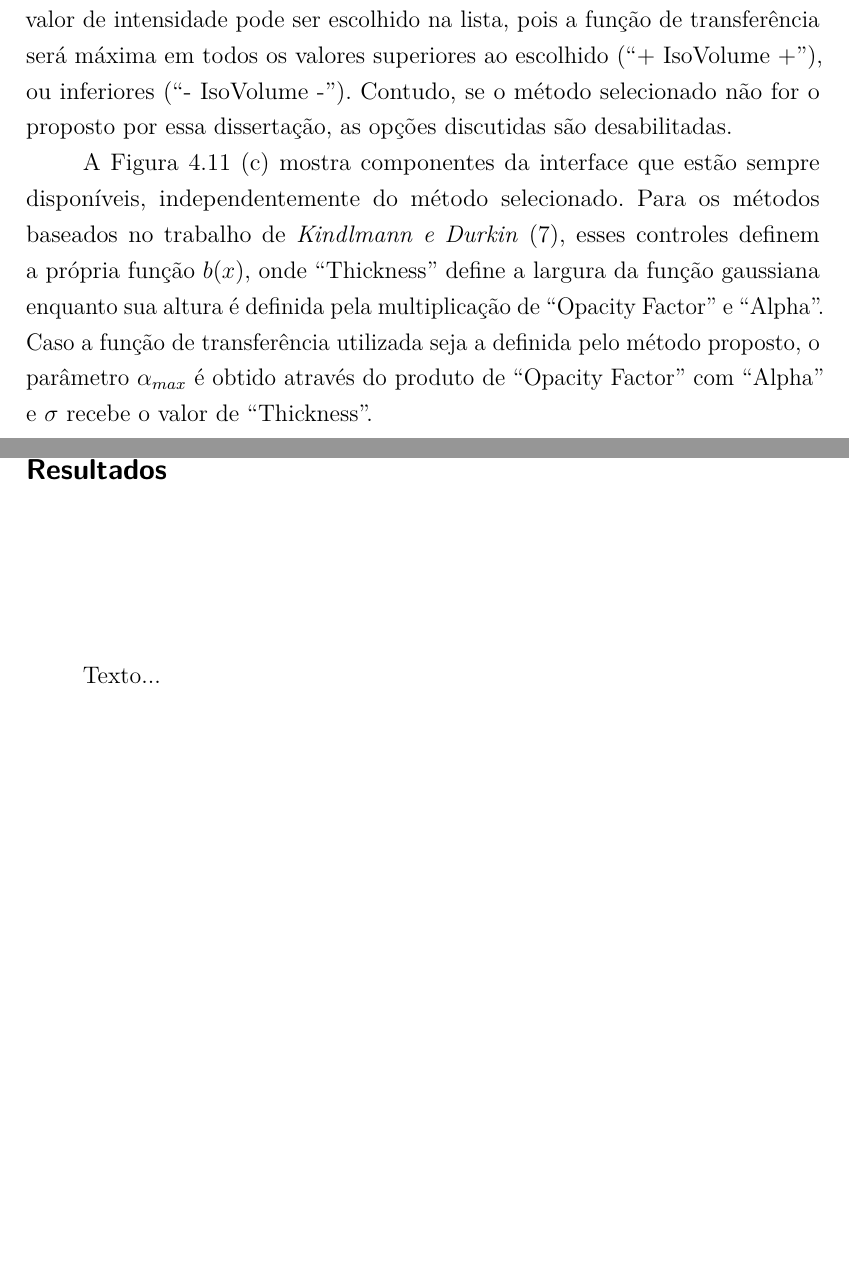
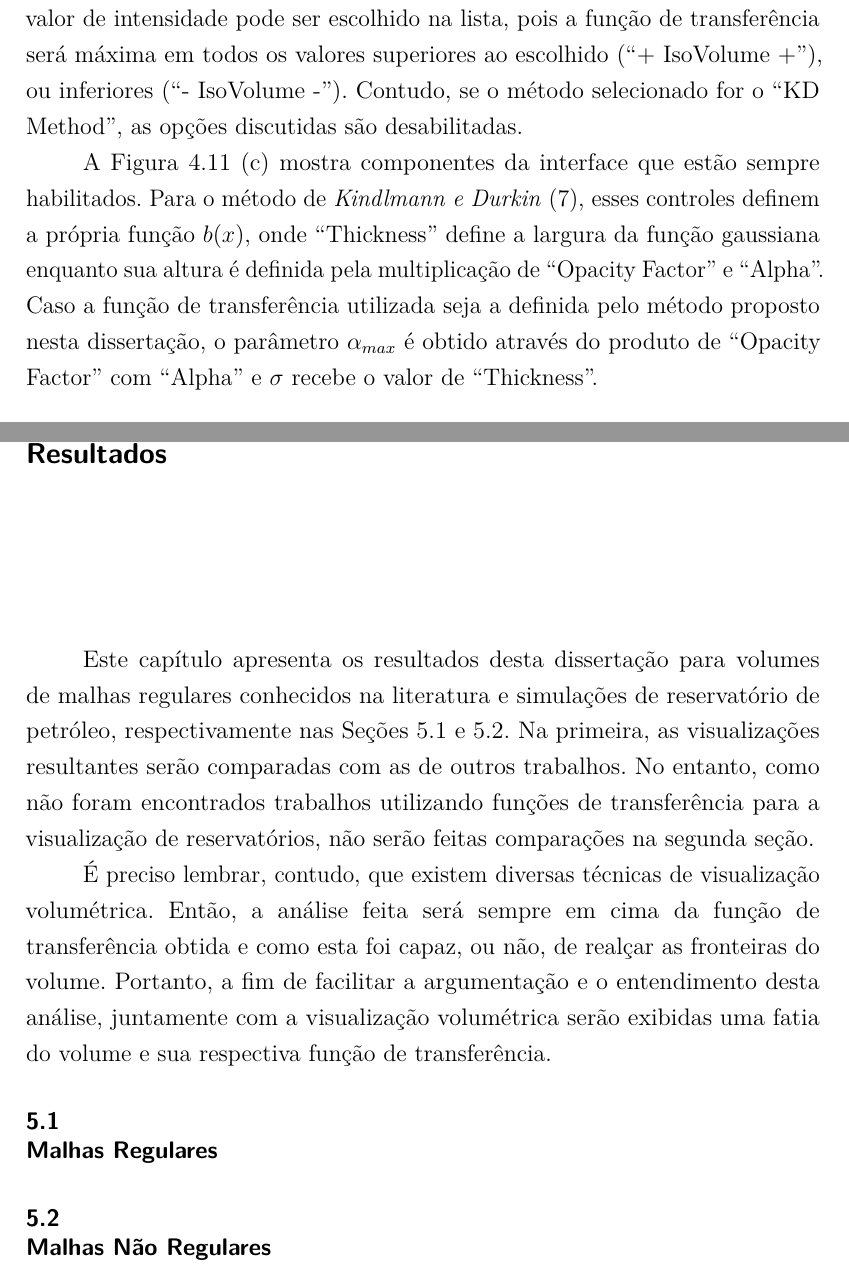
Before and after one commit to rustanitu/atfgtex, a LaTeX thesis (main.tex, which reads chapters/4_mymethod.tex, chapters/5_results.tex): two parts of pages 49 and 52 of 56, joined at a grey line, cut so that both start at the same text, the shorter picture padded with empty space. Compiled offline with pdfLaTeX.

Commit message:
Pequenos ajustes e inicio do capitulo de resultados

```diff
--- a/chapters/4_mymethod.tex
+++ b/chapters/4_mymethod.tex
@@ -365,9 +365,9 @@ D_{\widehat{u}} f = \nabla f \cdot \widehat{u}
 
 	Caso o primeiro método seja selecionado, o usuário pode escolher quais fronteiras deseja visualizar. Para isso, sempre que um novo modelo é carregado, o componente exibido na Figura~\ref{fig:m_interface}~\ref{fig:m_interface_iso} é recarregado com uma lista de valores do volume nos quais há ocorrência de fronteira. Então, o usuário pode alternar entre visualizar todas (\quote{Select all}), nenhuma (\quote{Select None}), ou um conjunto específico a partir da lista apresentada.
 
-	É possível ainda alternar para o modo de isovolume. Nele apenas um valor de intensidade pode ser escolhido na lista, pois a função de transferência será máxima em todos os valores superiores ao escolhido (\quote{+ IsoVolume +}), ou inferiores (\quote{- IsoVolume -}). Contudo, se o método selecionado não for o proposto por essa dissertação, as opções discutidas são desabilitadas.
+	É possível ainda alternar para o modo de isovolume. Nele apenas um valor de intensidade pode ser escolhido na lista, pois a função de transferência será máxima em todos os valores superiores ao escolhido (\quote{+ IsoVolume +}), ou inferiores (\quote{- IsoVolume -}). Contudo, se o método selecionado for o \quote{KD Method}, as opções discutidas são desabilitadas.
 
-	A Figura~\ref{fig:m_interface}~\ref{fig:m_interface_bx} mostra componentes da interface que estão sempre disponíveis, independentemente do método selecionado. Para os métodos baseados no trabalho de \textit{Kindlmann e Durkin}~\cite{gordon}, esses controles definem a própria função $ b(x) $, onde \quote{Thickness} define a largura da função gaussiana enquanto sua altura é definida pela multiplicação de \quote{Opacity Factor} e \quote{Alpha}. Caso a função de transferência utilizada seja a definida pelo método proposto, o parâmetro $ \alpha_{max} $ é obtido através do produto de \quote{Opacity Factor} com \quote{Alpha} e $ \sigma $ recebe o valor de \quote{Thickness}.% O controle \quote{Thickness} varia de $ 0,1 $ a $ 30 $ enquanto \quote{Alpha} varia de $ 0,001 $ a  $ 0,1 $.
+	A Figura~\ref{fig:m_interface}~\ref{fig:m_interface_bx} mostra componentes da interface que estão sempre habilitados. Para o método de \textit{Kindlmann e Durkin}~\cite{gordon}, esses controles definem a própria função $ b(x) $, onde \quote{Thickness} define a largura da função gaussiana enquanto sua altura é definida pela multiplicação de \quote{Opacity Factor} e \quote{Alpha}. Caso a função de transferência utilizada seja a definida pelo método proposto nesta dissertação, o parâmetro $ \alpha_{max} $ é obtido através do produto de \quote{Opacity Factor} com \quote{Alpha} e $ \sigma $ recebe o valor de \quote{Thickness}.
 
 \begin{figure}[H]
 	\centering
--- a/chapters/5_results.tex
+++ b/chapters/5_results.tex
@@ -2,4 +2,13 @@
 
 \chapter{Resultados}
 \label{ch:result}
-	Texto...
+
+	Este capítulo apresenta os resultados desta dissertação para volumes de malhas regulares conhecidos na literatura e simulações de reservatório de petróleo, respectivamente nas Seções~\ref{sec:result.reg}~e~\ref{sec:result.irreg}. Na primeira, as visualizações resultantes serão comparadas com as de outros trabalhos. No entanto, como não foram encontrados trabalhos utilizando funções de transferência para a visualização de reservatórios, não serão feitas comparações na segunda seção.
+
+	É preciso lembrar, contudo, que existem diversas técnicas de visualização volumétrica. Então, a análise feita será sempre em cima da função de transferência obtida e como esta foi capaz, ou não, de realçar as fronteiras do volume. Portanto, a fim de facilitar a argumentação e o entendimento desta análise, juntamente com a visualização volumétrica serão exibidas uma fatia do volume e sua respectiva função de transferência.
+
+\section{Malhas Regulares}
+\label{sec:result.reg}
+
+\section{Malhas Não Regulares}
+\label{sec:result.irreg}
```
Also changed, not shown: chapters/3_gordon.tex (+3 -3 lines).
